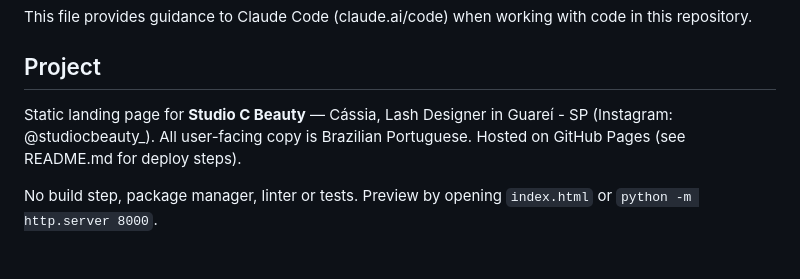
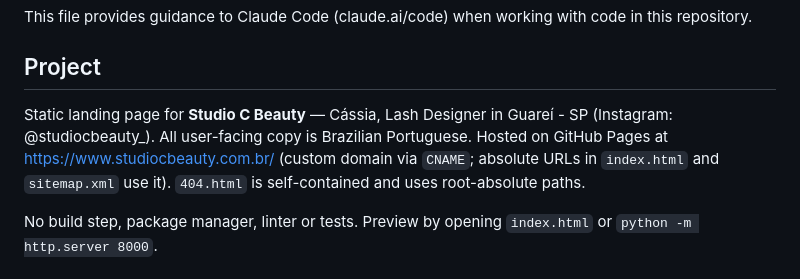
Before and after one commit to LUCXSFIGUEIRA/studio-c-beauty, a Markdown page: CLAUDE.md, the part around the change. GitHub-like rendering.

```diff
--- a/CLAUDE.md
+++ b/CLAUDE.md
@@ -4,7 +4,7 @@ This file provides guidance to Claude Code (claude.ai/code) when working with co
 
 ## Project
 
-Static landing page for **Studio C Beauty** — Cássia, Lash Designer in Guareí - SP (Instagram: @studiocbeauty_). All user-facing copy is Brazilian Portuguese. Hosted on GitHub Pages (see README.md for deploy steps).
+Static landing page for **Studio C Beauty** — Cássia, Lash Designer in Guareí - SP (Instagram: @studiocbeauty_). All user-facing copy is Brazilian Portuguese. Hosted on GitHub Pages at https://www.studiocbeauty.com.br/ (custom domain via `CNAME`; absolute URLs in `index.html` and `sitemap.xml` use it). `404.html` is self-contained and uses root-absolute paths.
 
 No build step, package manager, linter or tests. Preview by opening `index.html` or `python -m http.server 8000`.
 
```
Also changed, not shown: README.md (+71 -32 lines), .github/preview-desktop.jpg (added), .github/preview-mobile.jpg (added), 4 other files.
